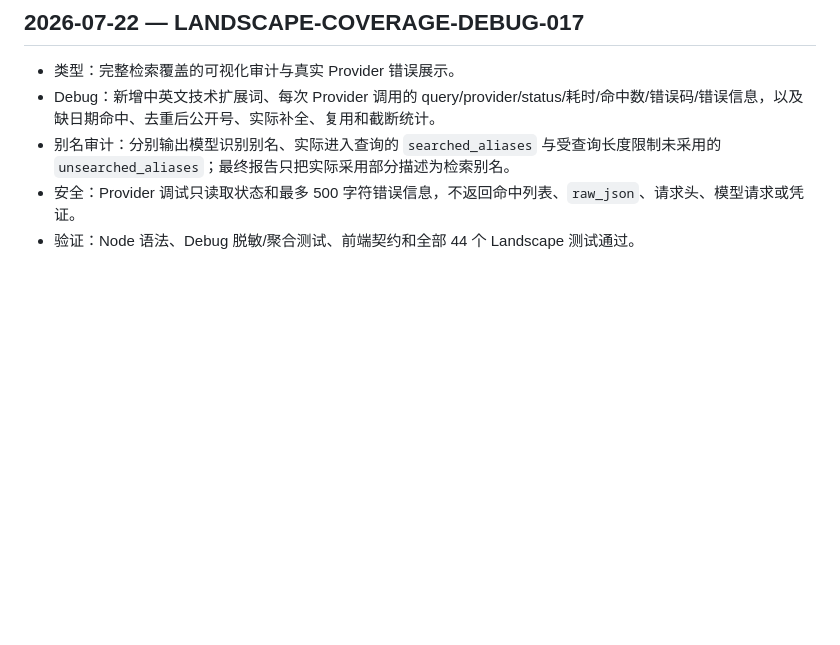
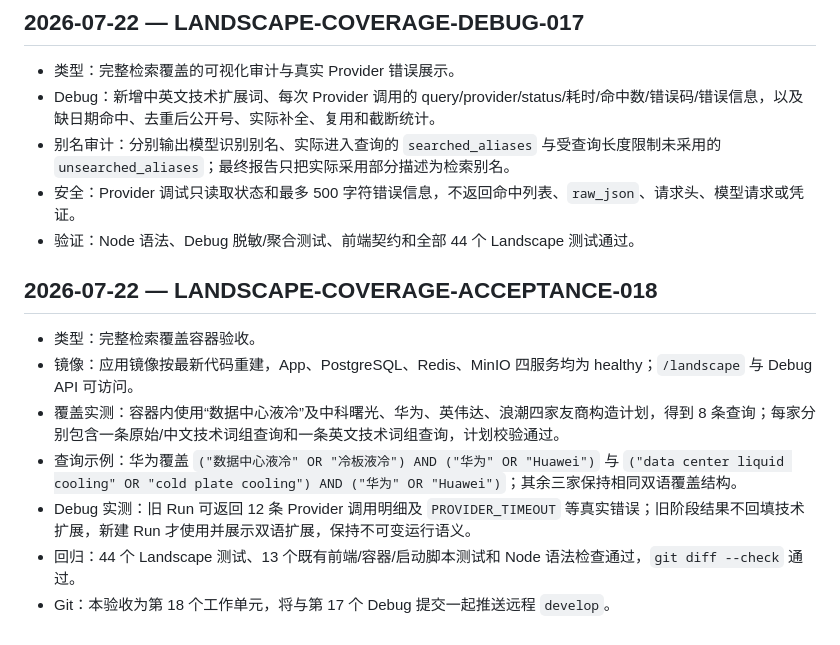
Before and after one commit to BeingOK3/AIFPatent, a Markdown page: development/landscape/development-log.md, the part around the change. Rendered like a GitHub page; blank space fills up the shorter version.

Commit message:
docs: record complete landscape coverage acceptance

```diff
--- a/development/landscape/development-log.md
+++ b/development/landscape/development-log.md
@@ -166,3 +166,13 @@
 - 别名审计：分别输出模型识别别名、实际进入查询的 `searched_aliases` 与受查询长度限制未采用的 `unsearched_aliases`；最终报告只把实际采用部分描述为检索别名。
 - 安全：Provider 调试只读取状态和最多 500 字符错误信息，不返回命中列表、`raw_json`、请求头、模型请求或凭证。
 - 验证：Node 语法、Debug 脱敏/聚合测试、前端契约和全部 44 个 Landscape 测试通过。
+
+## 2026-07-22 — LANDSCAPE-COVERAGE-ACCEPTANCE-018
+
+- 类型：完整检索覆盖容器验收。
+- 镜像：应用镜像按最新代码重建，App、PostgreSQL、Redis、MinIO 四服务均为 healthy；`/landscape` 与 Debug API 可访问。
+- 覆盖实测：容器内使用“数据中心液冷”及中科曙光、华为、英伟达、浪潮四家友商构造计划，得到 8 条查询；每家分别包含一条原始/中文技术词组查询和一条英文技术词组查询，计划校验通过。
+- 查询示例：华为覆盖 `("数据中心液冷" OR "冷板液冷") AND ("华为" OR "Huawei")` 与 `("data center liquid cooling" OR "cold plate cooling") AND ("华为" OR "Huawei")`；其余三家保持相同双语覆盖结构。
+- Debug 实测：旧 Run 可返回 12 条 Provider 调用明细及 `PROVIDER_TIMEOUT` 等真实错误；旧阶段结果不回填技术扩展，新建 Run 才使用并展示双语扩展，保持不可变运行语义。
+- 回归：44 个 Landscape 测试、13 个既有前端/容器/启动脚本测试和 Node 语法检查通过，`git diff --check` 通过。
+- Git：本验收为第 18 个工作单元，将与第 17 个 Debug 提交一起推送远程 `develop`。
```
